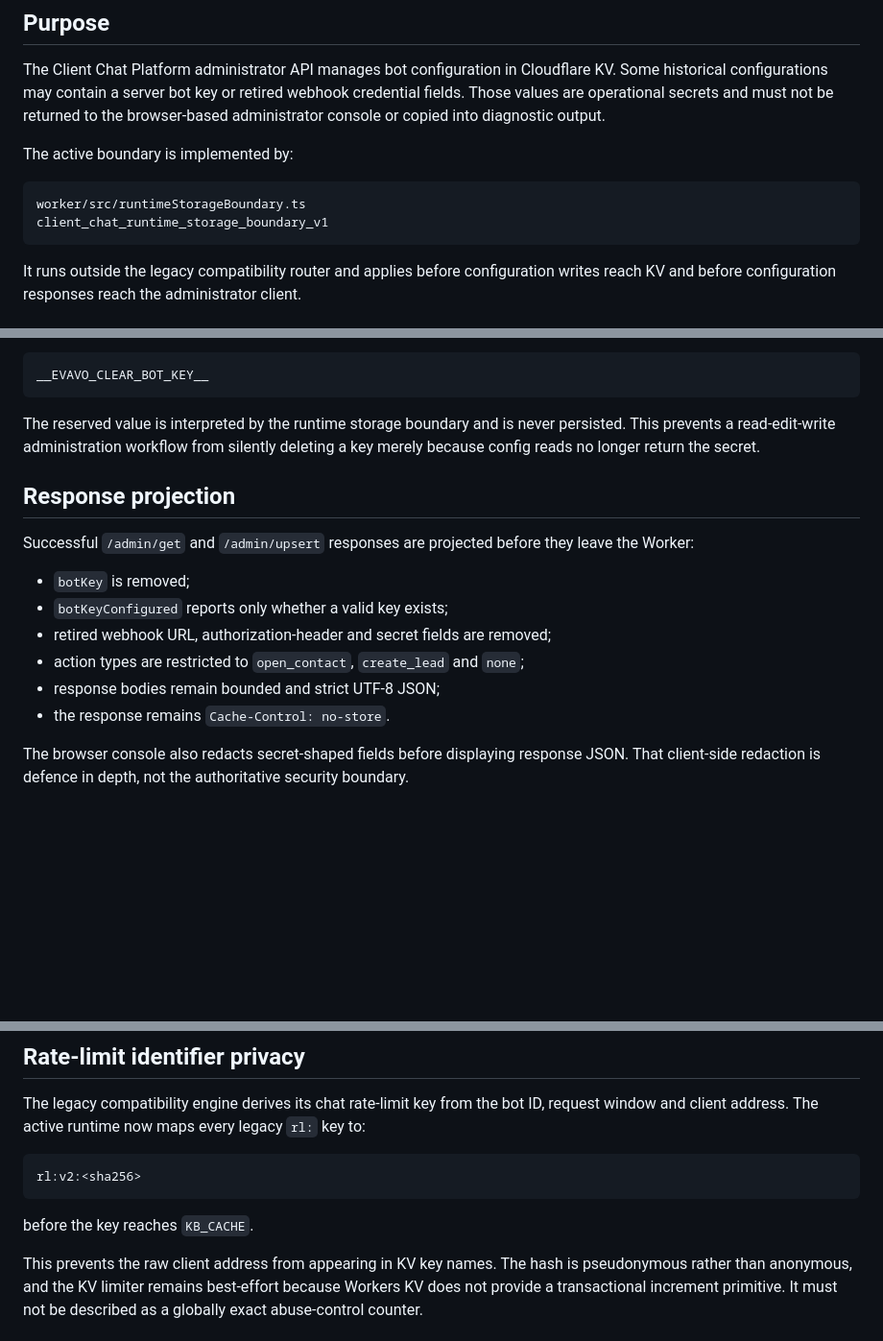
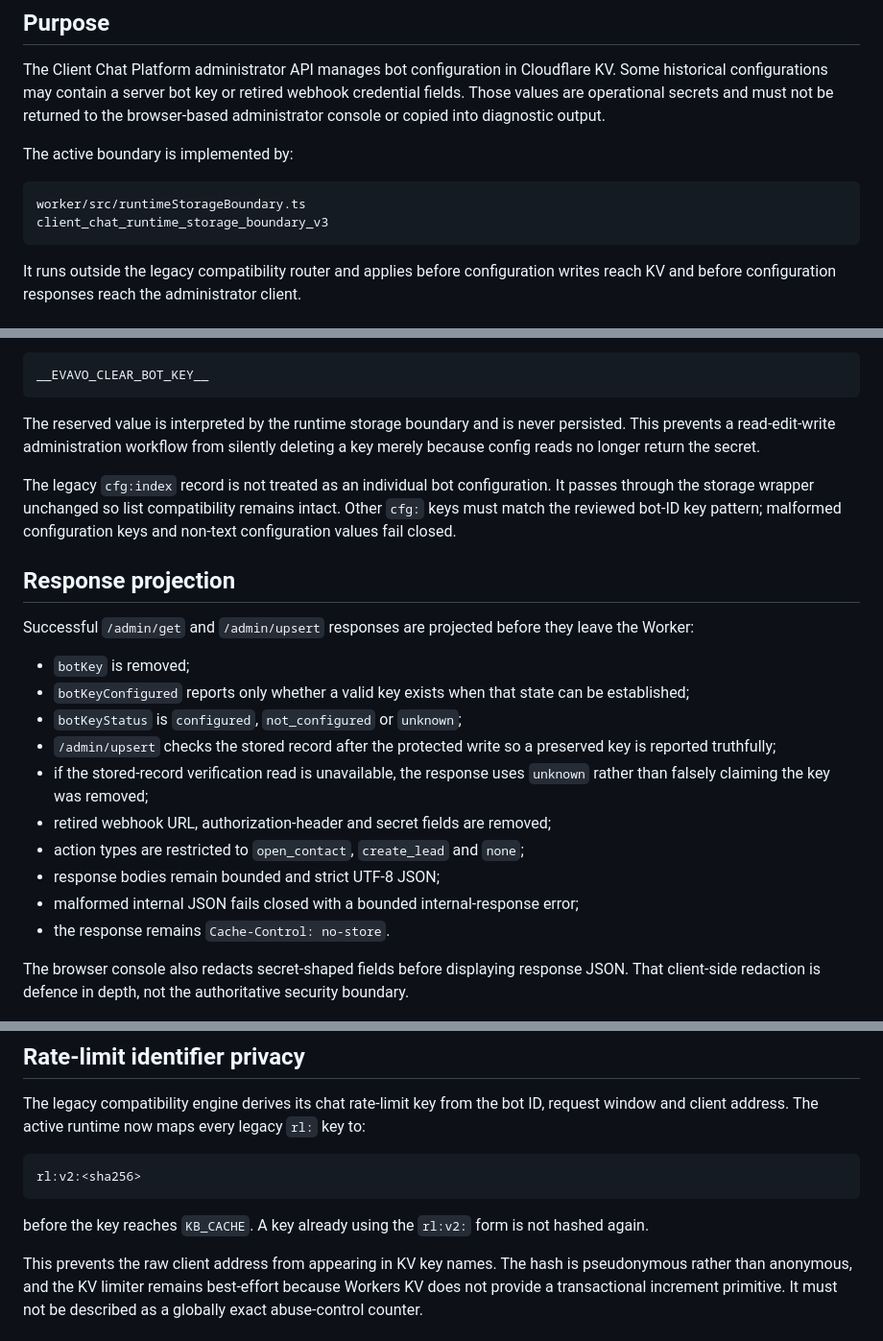
Before and after one commit to EVAVO-STUDIO/client-chat-platform, a Markdown page: docs/admin-config-secret-boundary.md, 3 parts joined by grey strips. Shown at 96% size. GitHub-like rendering; blank space fills up the shorter version.

Commit message:
Align chat config secret documentation with projection v3

````diff
--- a/docs/admin-config-secret-boundary.md
+++ b/docs/admin-config-secret-boundary.md
@@ -8,7 +8,7 @@ The active boundary is implemented by:
 
 ```text
 worker/src/runtimeStorageBoundary.ts
-client_chat_runtime_storage_boundary_v1
+client_chat_runtime_storage_boundary_v3
 ```
 
 It runs outside the legacy compatibility router and applies before configuration writes reach KV and before configuration responses reach the administrator client.
@@ -30,15 +30,21 @@ __EVAVO_CLEAR_BOT_KEY__
 
 The reserved value is interpreted by the runtime storage boundary and is never persisted. This prevents a read-edit-write administration workflow from silently deleting a key merely because config reads no longer return the secret.
 
+The legacy `cfg:index` record is not treated as an individual bot configuration. It passes through the storage wrapper unchanged so list compatibility remains intact. Other `cfg:` keys must match the reviewed bot-ID key pattern; malformed configuration keys and non-text configuration values fail closed.
+
 ## Response projection
 
 Successful `/admin/get` and `/admin/upsert` responses are projected before they leave the Worker:
 
 - `botKey` is removed;
-- `botKeyConfigured` reports only whether a valid key exists;
+- `botKeyConfigured` reports only whether a valid key exists when that state can be established;
+- `botKeyStatus` is `configured`, `not_configured` or `unknown`;
+- `/admin/upsert` checks the stored record after the protected write so a preserved key is reported truthfully;
+- if the stored-record verification read is unavailable, the response uses `unknown` rather than falsely claiming the key was removed;
 - retired webhook URL, authorization-header and secret fields are removed;
 - action types are restricted to `open_contact`, `create_lead` and `none`;
 - response bodies remain bounded and strict UTF-8 JSON;
+- malformed internal JSON fails closed with a bounded internal-response error;
 - the response remains `Cache-Control: no-store`.
 
 The browser console also redacts secret-shaped fields before displaying response JSON. That client-side redaction is defence in depth, not the authoritative security boundary.
@@ -57,7 +63,7 @@ The legacy compatibility engine derives its chat rate-limit key from the bot ID,
 rl:v2:<sha256>
 ```
 
-before the key reaches `KB_CACHE`.
+before the key reaches `KB_CACHE`. A key already using the `rl:v2:` form is not hashed again.
 
 This prevents the raw client address from appearing in KV key names. The hash is pseudonymous rather than anonymous, and the KV limiter remains best-effort because Workers KV does not provide a transactional increment primitive. It must not be described as a globally exact abuse-control counter.
 
````
